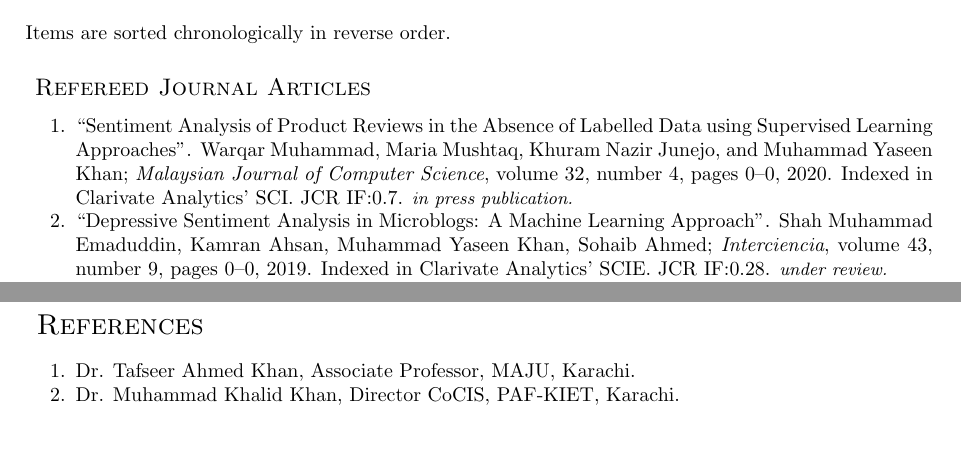
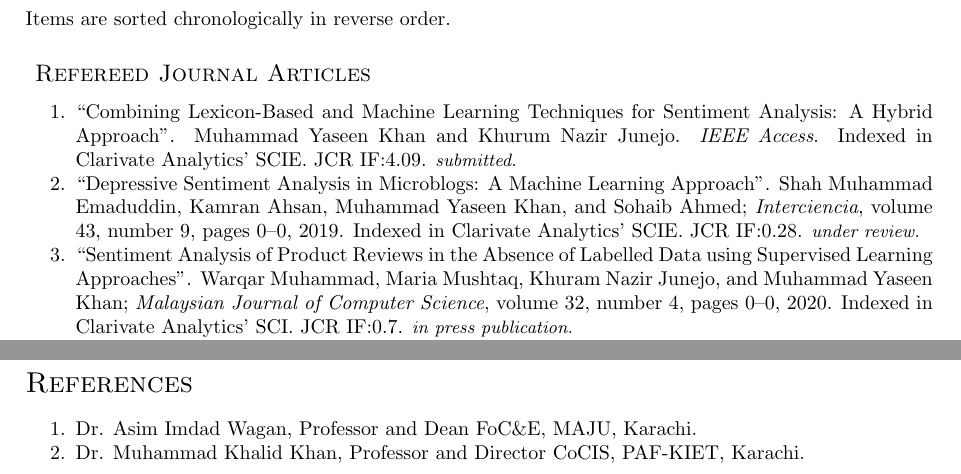
Before and after one commit to yuqian-lu/academic-cv, a LaTeX CV (cv-mykhan.tex): two parts of pages 2 and 4 of 4, joined at a grey line, cut so that both start at the same text, the shorter picture padded with empty space. Compiled offline with pdfLaTeX.

Commit message:
adding IEEE Access

```diff
--- a/cv-mykhan.tex
+++ b/cv-mykhan.tex
@@ -125,17 +125,20 @@ Courses taught to undergrad students at KIET in different semesters: Programming
 \item Final Year Project Evaluation/Exhibition Committee, KIET, (2013--2016)
 \end{enumerate}
 
-\section*{\normalfont\textsc{ Boards}}
+\section*{\normalfont\textsc{Boards}}
 \begin{enumerate}
 \itemsep-4pt
 \item Member, Board of Studies, MAJU, Karachi (2017--2018)
 \end{enumerate}
 
-\section*{\normalfont\textsc{ Publications}}
+\section*{\normalfont\textsc{Publications}}
 Items are sorted chronologically in reverse order.
 \subsection*{\normalfont\textsc{ Refereed Journal Articles}}
 \begin{enumerate}
 \itemsep-4pt
+	\item ``Combining Lexicon-Based and Machine Learning Techniques for Sentiment Analysis: A Hybrid Approach''. Muhammad Yaseen Khan and Khurum Nazir Junejo. \emph{IEEE Access}. Indexed in Clarivate Analytics' SCIE. JCR IF:4.09. \emph{\small submitted.}
+
+	\item ``Depressive Sentiment Analysis in Microblogs: A Machine Learning Approach''. Shah Muhammad Emaduddin, Kamran Ahsan, Muhammad Yaseen Khan, and Sohaib Ahmed; \emph{Interciencia}, volume 43, number 9, pages 0--0, 2019. Indexed in Clarivate Analytics' SCIE. JCR IF:0.28. \emph{\small under review.}
+
     \item ``Sentiment Analysis of Product Reviews in the Absence of Labelled Data using Supervised Learning Approaches''. Warqar Muhammad, Maria Mushtaq, Khuram Nazir Junejo, and Muhammad Yaseen Khan; \emph{Malaysian Journal of Computer Science}, volume 32, number 4, pages 0--0, 2020. Indexed in Clarivate Analytics' SCI. JCR IF:0.7. \emph{\small in press publication.}
 
- \item ``Depressive Sentiment Analysis in Microblogs: A Machine Learning Approach''. Shah Muhammad Emaduddin, Kamran Ahsan, Muhammad Yaseen Khan, Sohaib Ahmed; \emph{Interciencia}, volume 43, number 9, pages 0--0, 2019. Indexed in Clarivate Analytics' SCIE. JCR IF:0.28. \emph{\small under review.}
@@ -206,11 +208,11 @@ Python $\cdot$ Scikit-Learn $\cdot$ Kears $\cdot$ NLTK $\cdot$ NumPy  $\cdot$ Sc
 English $\cdot$ Urdu $\cdot$ Sindhi $\cdot$ Punjabi $\cdot$ Hindi $\cdot$ Arabic $\cdot$ Persian/Farsi $\cdot$ Pushto
 \end{minipage}
 
-\section*{\normalfont\textsc{ References}}
+\section*{\normalfont\textsc{References}}
 \begin{enumerate}
 \itemsep-4pt
- \item Dr. Tafseer Ahmed Khan, Associate Professor, MAJU, Karachi.
- \item Dr. Muhammad Khalid Khan, Director CoCIS, PAF-KIET, Karachi.
+ \item Dr. Asim Imdad Wagan, Professor and Dean FoC\&E, MAJU, Karachi.
+ \item Dr. Muhammad Khalid Khan, Professor and Director CoCIS, PAF-KIET, Karachi.
 \end{enumerate}
 
 \end{document}
```
Also changed, not shown: cv-mykhan.pdf, cv-mykhan.tex (35 more changed lines).
